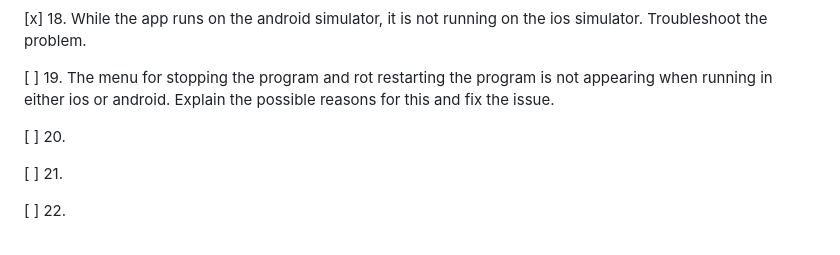
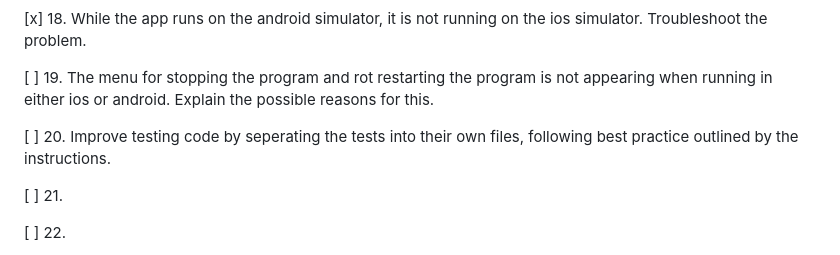
Before and after one commit to lukejosephson/cs_app, a Markdown page: PROMPTS.md, the part around the change. Rendered like a GitHub page.

Commit message:
Docs: update prompts 19 and 20 text
Co-authored-by: Copilot <223556219+Copilot@users.noreply.github.com>

```diff
--- a/PROMPTS.md
+++ b/PROMPTS.md
@@ -64,9 +64,10 @@ simulator. Troubleshoot the problem.
 
 [ ] 19. The menu for stopping the program and rot restarting the program is not
 appearing when running in either ios or android. Explain the possible reasons
-for this and fix the issue.
+for this.
 
-[ ] 20.
+[ ] 20. Improve testing code by seperating the tests into their own files, following
+best practice outlined by the instructions.
 
 [ ] 21.
 
```
